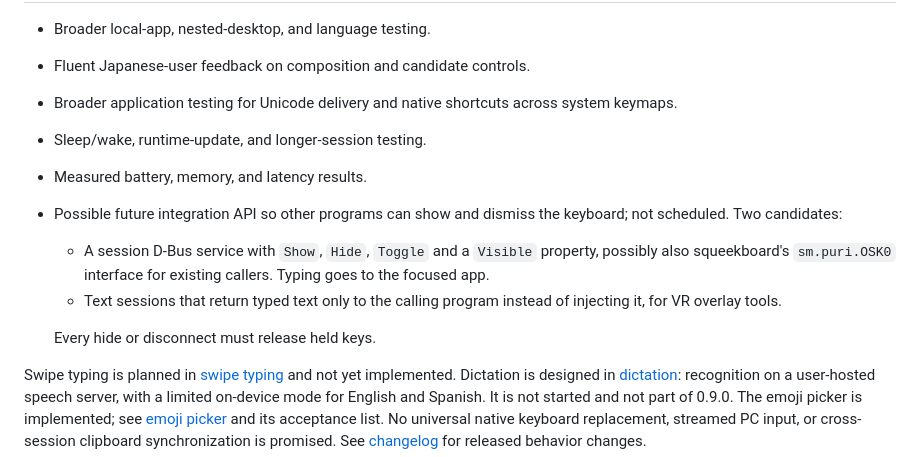
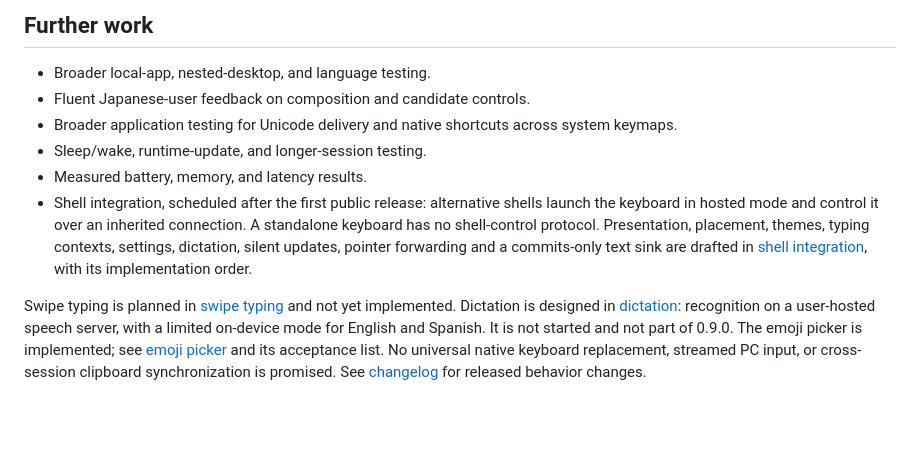
Before and after one commit to TaiKeid/steam-frame-full-keyboard, a Markdown page: docs/plan.md, the part around the change. GitHub-like rendering; blank space fills up the shorter version.

```diff
--- a/docs/plan.md
+++ b/docs/plan.md
@@ -39,10 +39,6 @@ Full Keyboard for Steam Frame is a manually launched alternative keyboard for lo
 - Broader application testing for Unicode delivery and native shortcuts across system keymaps.
 - Sleep/wake, runtime-update, and longer-session testing.
 - Measured battery, memory, and latency results.
-- Possible future integration API so other programs can show and dismiss the keyboard; not scheduled. Two candidates:
-  - A session D-Bus service with `Show`, `Hide`, `Toggle` and a `Visible` property, possibly also squeekboard's `sm.puri.OSK0` interface for existing callers. Typing goes to the focused app.
-  - Text sessions that return typed text only to the calling program instead of injecting it, for VR overlay tools.
-
-  Every hide or disconnect must release held keys.
+- Shell integration, scheduled after the first public release: alternative shells launch the keyboard in hosted mode and control it over an inherited connection. A standalone keyboard has no shell-control protocol. Presentation, placement, themes, typing contexts, settings, dictation, silent updates, pointer forwarding and a commits-only text sink are drafted in [shell integration](integration.md), with its implementation order.
 
 Swipe typing is planned in [swipe typing](swipe-typing.md) and not yet implemented. Dictation is designed in [dictation](dictation.md): recognition on a user-hosted speech server, with a limited on-device mode for English and Spanish. It is not started and not part of 0.9.0. The emoji picker is implemented; see [emoji picker](emoji.md) and its acceptance list. No universal native keyboard replacement, streamed PC input, or cross-session clipboard synchronization is promised. See [changelog](../CHANGELOG.md) for released behavior changes.
```
Also changed, not shown: docs/integration.md (added, +403 -0 lines).
